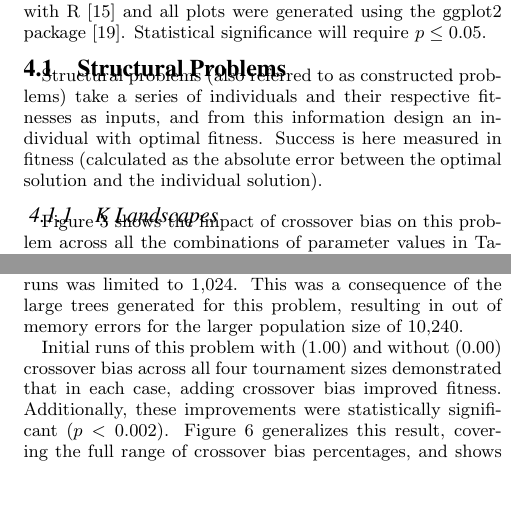
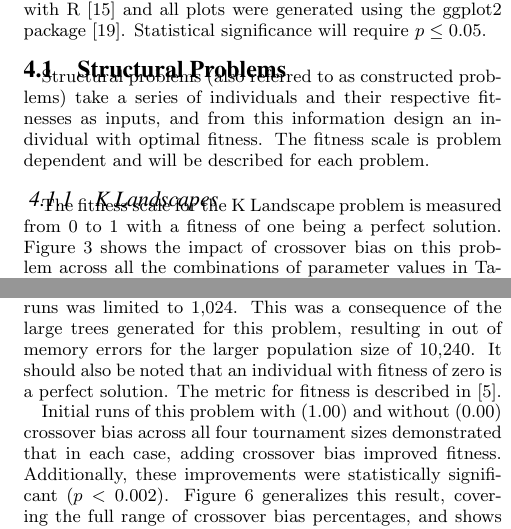
Before and after one commit to NicMcPhee/XO-bias-study, a LaTeX paper (LaTeX/Research_2015.tex): two parts of the columns of pages 3 and 4 of 8, joined at a grey line, cut so that both start at the same text, the shorter picture padded with empty space. Compiled offline with pdfLaTeX.

Commit message:
added fitness descriptions maybe add metrics?

```diff
--- a/LaTeX/Research_2015.tex
+++ b/LaTeX/Research_2015.tex
@@ -258,11 +258,11 @@ generated using the ggplot2 package~\cite{ggplot2Book}. Statistical significance
 \subsection{Structural Problems}
 
 Structural problems (also referred to as constructed problems) take a series of individuals and their respective
-fitnesses as inputs, and from this information design an individual with optimal fitness. Success is here measured in
-fitness (calculated as the absolute error between the optimal solution and the individual solution).
+fitnesses as inputs, and from this information design an individual with optimal fitness. The fitness scale is problem dependent and will be described for each problem.
 
 \subsubsection{K Landscapes}
 
+The fitness scale for the K Landscape problem is measured from 0 to 1 with a fitness of one being a perfect solution.
 Figure~\ref{fig:KLandscapes6_results} shows the impact of crossover bias on this problem across all the combinations of
 parameter values in Table~\ref{tab:sharedParameters}. Increasing the amount of crossover bias consistently improves the
 fitness of the results. All the differences are statistically significant ($p < 0.012$) except for the difference
@@ -360,7 +360,7 @@ these runs resulted in the discovery of a ``perfect'' solution. By comparison, o
 It should be noted that, for the ORDERTREE problem we used the full set of parameters outlined in
 Section~\ref{sec:Experiments}, with one exception: the population size for the ORDERTREE runs was limited to 1,024.
 This was a consequence of the large trees generated for this problem, resulting in out of memory errors for the larger
-population size of 10,240.
+population size of 10,240. It should also be noted that an individual with fitness of zero is a perfect solution. The metric for fitness is described in~\citep{hoang2006ordertree}.
 
 Initial runs of this problem with (1.00) and without (0.00) crossover bias across all four tournament sizes
 demonstrated that in each case, adding crossover bias improved fitness. Additionally, these improvements were
```
Also changed, not shown: LaTeX/Research_2015.tex (3 more changed lines).
